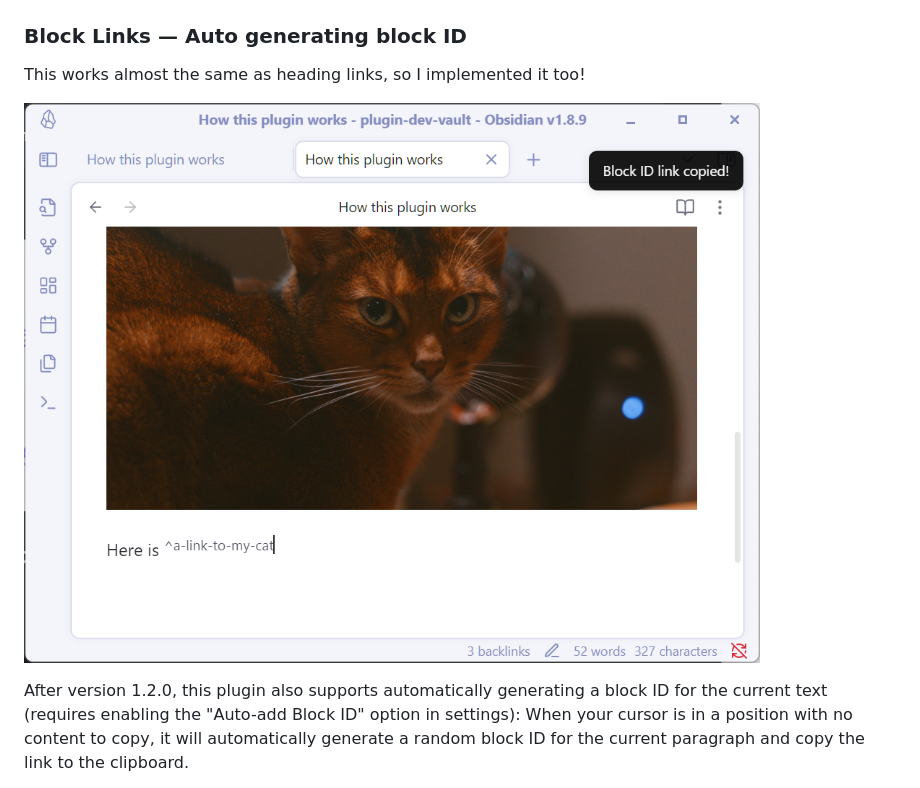
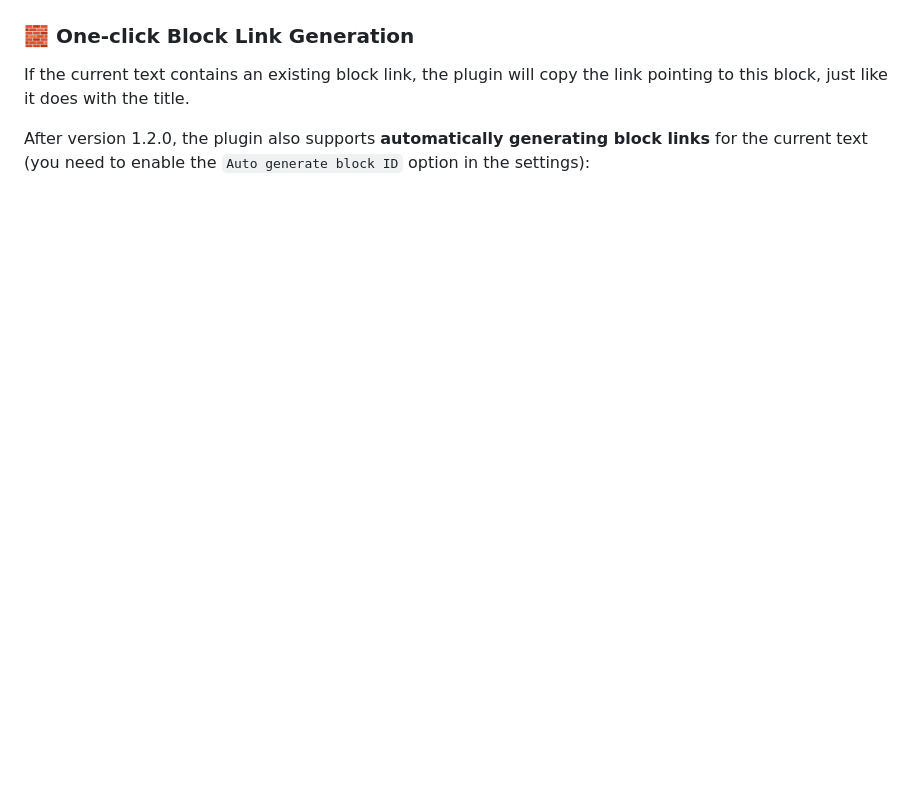
Before and after one commit to Moyf/easy-copy, a Markdown page: README.md, the part around one of its changes. GitHub-like rendering; blank space fills up the shorter version.

```diff
--- a/README.md
+++ b/README.md
@@ -51,11 +53,9 @@ The difference looks like this:
 
 ![heading-compare](assets/heading-compare.png)
 
-### Block Links — Auto generating block ID
-This works almost the same as heading links, so I implemented it too!
+### 🧱 One-click Block Link Generation
 
-![copy-block-id](assets/copy-block-id.png)
+If the current text contains an existing block link, the plugin will copy the link pointing to this block, just like it does with the title.
 
-After version 1.2.0, this plugin also supports automatically generating a block ID for the current text (requires enabling the "Auto-add Block ID" option in settings):
-When your cursor is in a position with no content to copy, it will automatically generate a random block ID for the current paragraph and copy the link to the clipboard.
+After version 1.2.0, the plugin also supports **automatically generating block links** for the current text (you need to enable the `Auto generate block ID` option in the settings):
 
```
Also changed, not shown: other parts of README.md (+38 -39 lines), README-zh.md (+37 -35 lines), assets/copy-block-id.gif (added), 2 other files.
